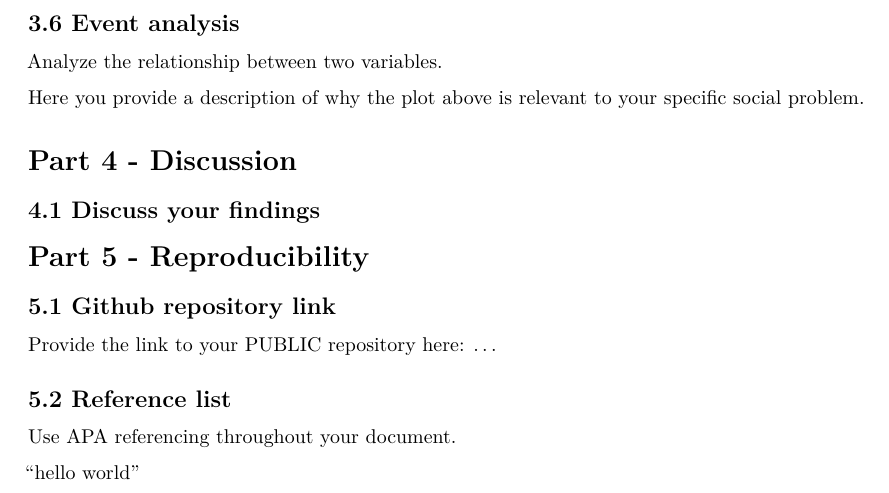
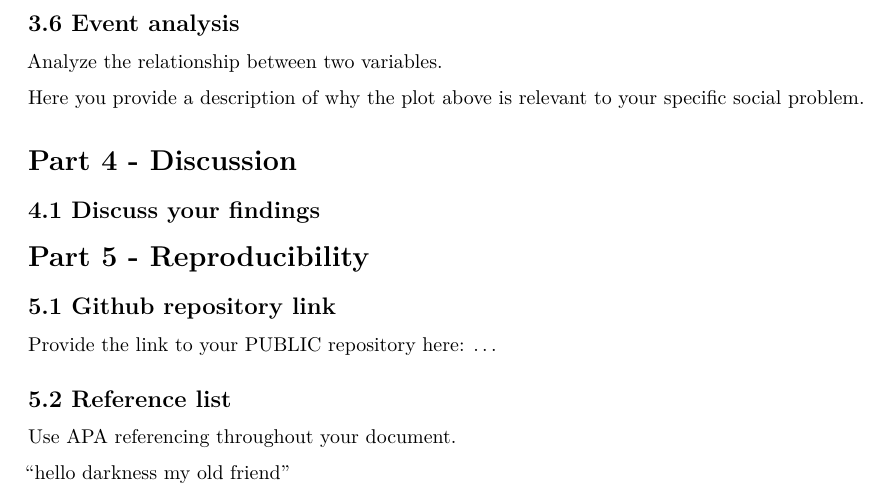
Before and after one commit to yaidendejong/ProgrammingForEcon, an R Markdown document (Template_Assignment.Rmd): part of page 4 of 4, cut so that both start at the same text. Rendered offline with R 4.5, knitr and Pandoc, then LaTeX, with nearby package versions.

Commit message:
Update Template_Assignment.Rmd

```diff
--- a/Template_Assignment.Rmd
+++ b/Template_Assignment.Rmd
@@ -157,4 +157,4 @@ Provide the link to your PUBLIC repository here: ...
 
 Use APA referencing throughout your document.
 
-"hello world"
+"hello darkness my old friend"
```
